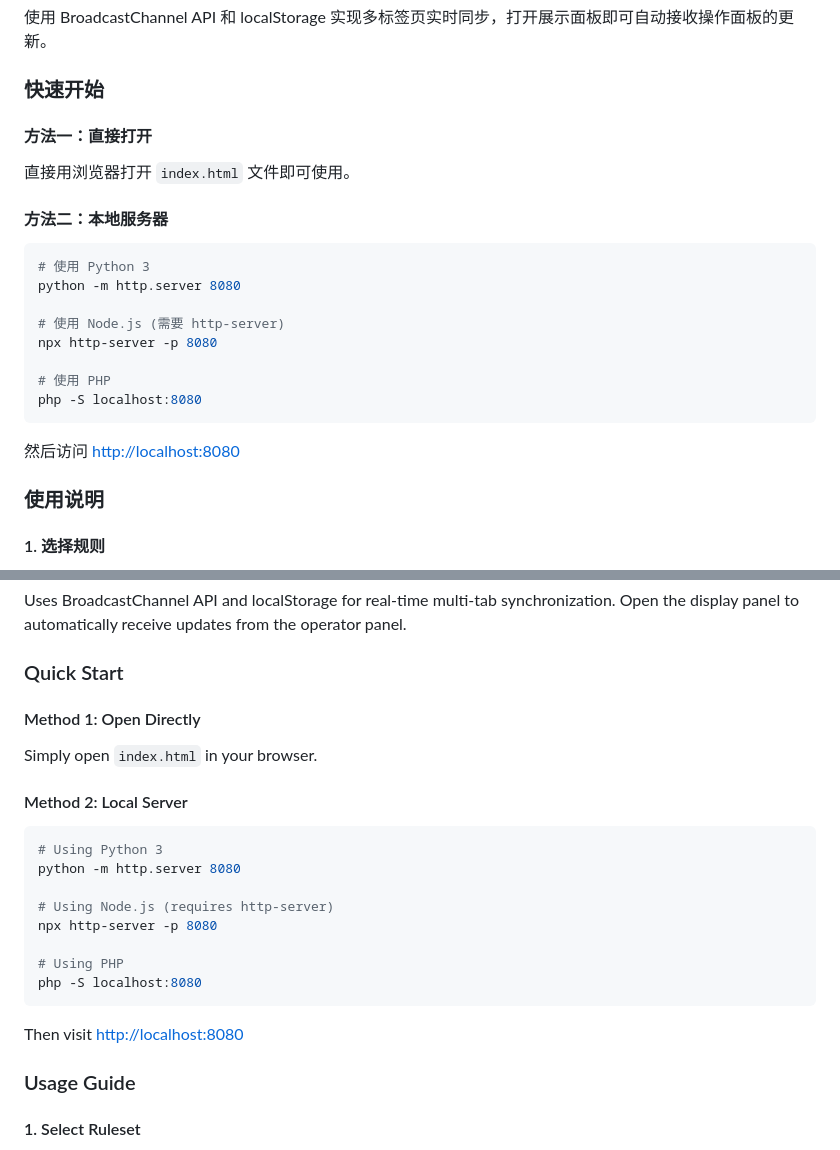
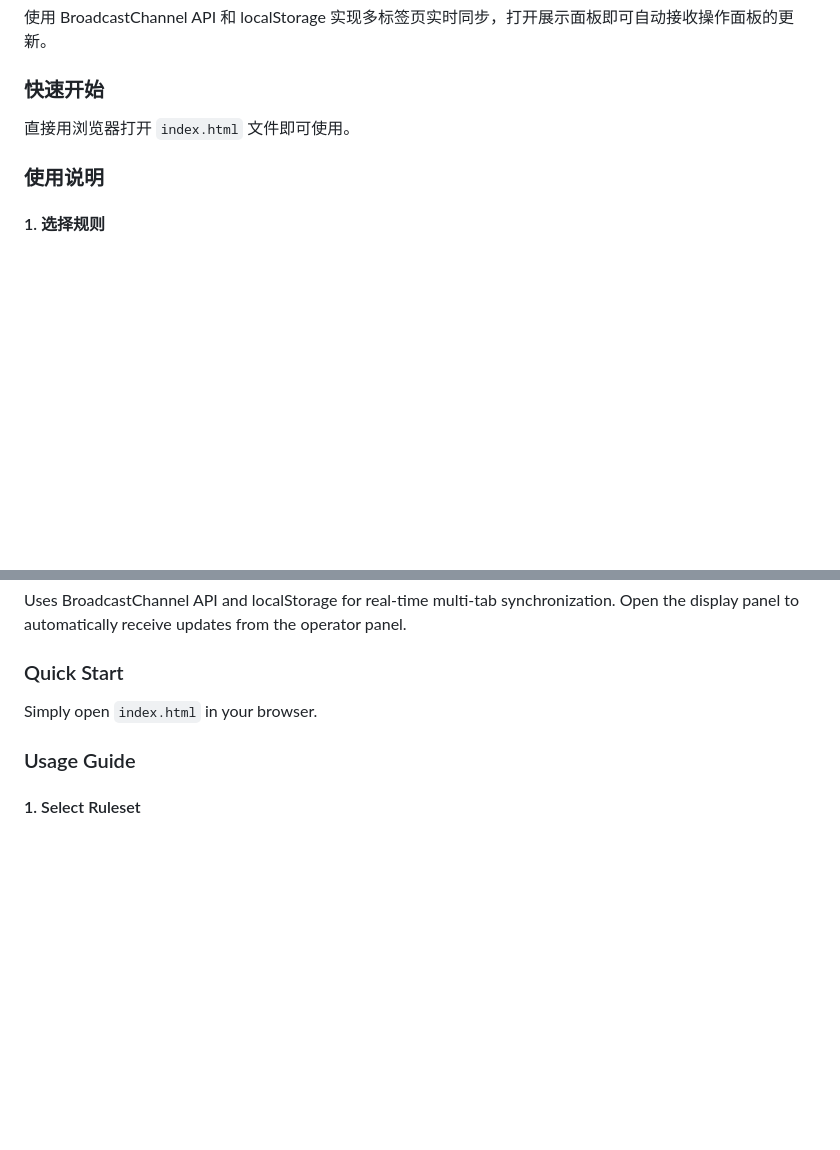
Before and after one commit to yc637/basketball-scoreboard, a Markdown page: README.md, 2 parts joined by grey strips. Rendered like a GitHub page; blank space fills up the shorter version.

Commit message:
修改README.md

````diff
--- a/README.md
+++ b/README.md
@@ -47,24 +47,7 @@
 
 ### 快速开始
 
-#### 方法一：直接打开
-
 直接用浏览器打开 `index.html` 文件即可使用。
-
-#### 方法二：本地服务器
-
-```bash
-# 使用 Python 3
-python -m http.server 8080
-
-# 使用 Node.js (需要 http-server)
-npx http-server -p 8080
-
-# 使用 PHP
-php -S localhost:8080
-```
-
-然后访问 <http://localhost:8080>
 
 ### 使用说明
 
@@ -179,24 +162,7 @@ Uses BroadcastChannel API and localStorage for real-time multi-tab synchronizati
 
 ### Quick Start
 
-#### Method 1: Open Directly
-
 Simply open `index.html` in your browser.
-
-#### Method 2: Local Server
-
-```bash
-# Using Python 3
-python -m http.server 8080
-
-# Using Node.js (requires http-server)
-npx http-server -p 8080
-
-# Using PHP
-php -S localhost:8080
-```
-
-Then visit <http://localhost:8080>
 
 ### Usage Guide
 
````
